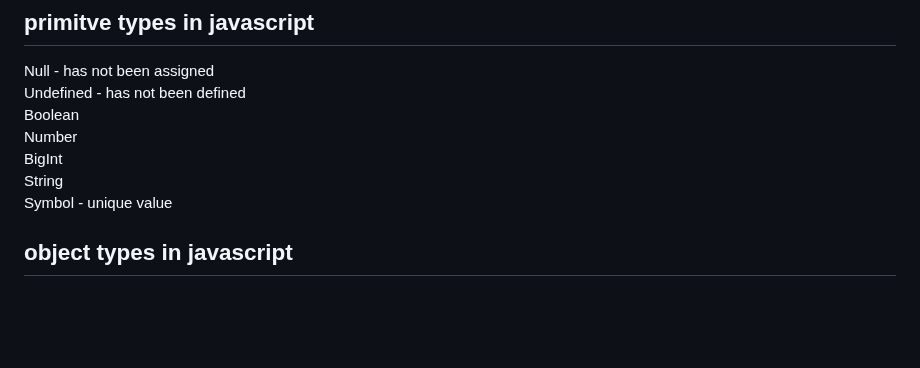
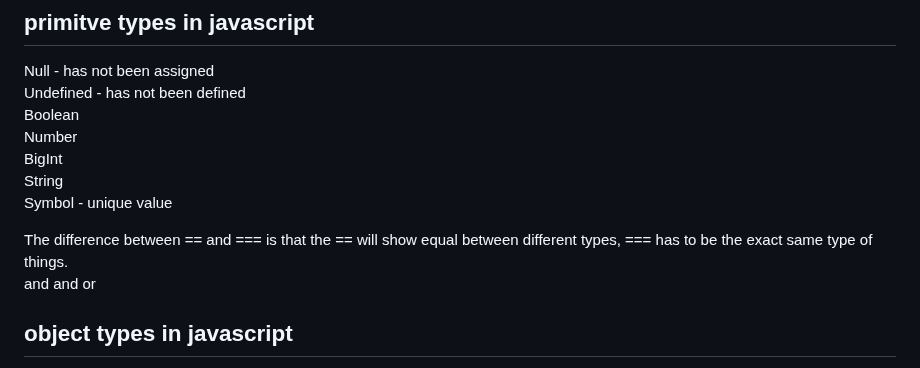
Before and after one commit to colintsmith/startup, a Markdown page: notes.md, the part around the change. Drawn GitHub-style; blank space fills up the shorter version.

Commit message:
adding notes

```diff
--- a/notes.md
+++ b/notes.md
@@ -180,6 +180,9 @@ BigInt
 String
 Symbol - unique value
 
+The difference between == and === is that the == will show equal between different types, === has to be the exact same type of things.
+and and or
+
 ## object types in javascript
 Object - collection of properties
 function - object that has the ability to be called
```
